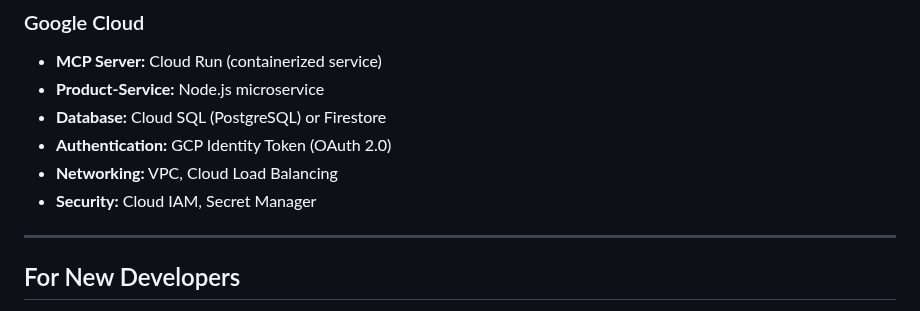
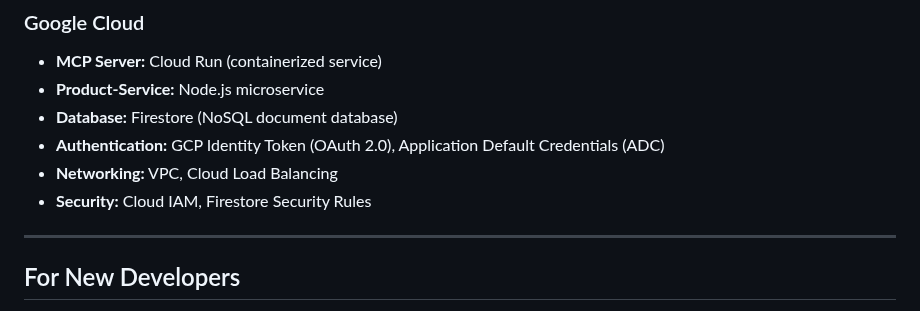
Before and after one commit to racho8/ravi-mcp-client, a Markdown page: docs/EndToEndFlow.md, the part around the change. GitHub-like rendering.

Commit message:
docs: update architecture and end to end flows

```diff
--- a/docs/EndToEndFlow.md
+++ b/docs/EndToEndFlow.md
@@ -781,10 +781,10 @@ Breakdown:
 ### Google Cloud
 - **MCP Server:** Cloud Run (containerized service)
 - **Product-Service:** Node.js microservice
-- **Database:** Cloud SQL (PostgreSQL) or Firestore
-- **Authentication:** GCP Identity Token (OAuth 2.0)
+- **Database:** Firestore (NoSQL document database)
+- **Authentication:** GCP Identity Token (OAuth 2.0), Application Default Credentials (ADC)
 - **Networking:** VPC, Cloud Load Balancing
-- **Security:** Cloud IAM, Secret Manager
+- **Security:** Cloud IAM, Firestore Security Rules
 
 ---
 
```
